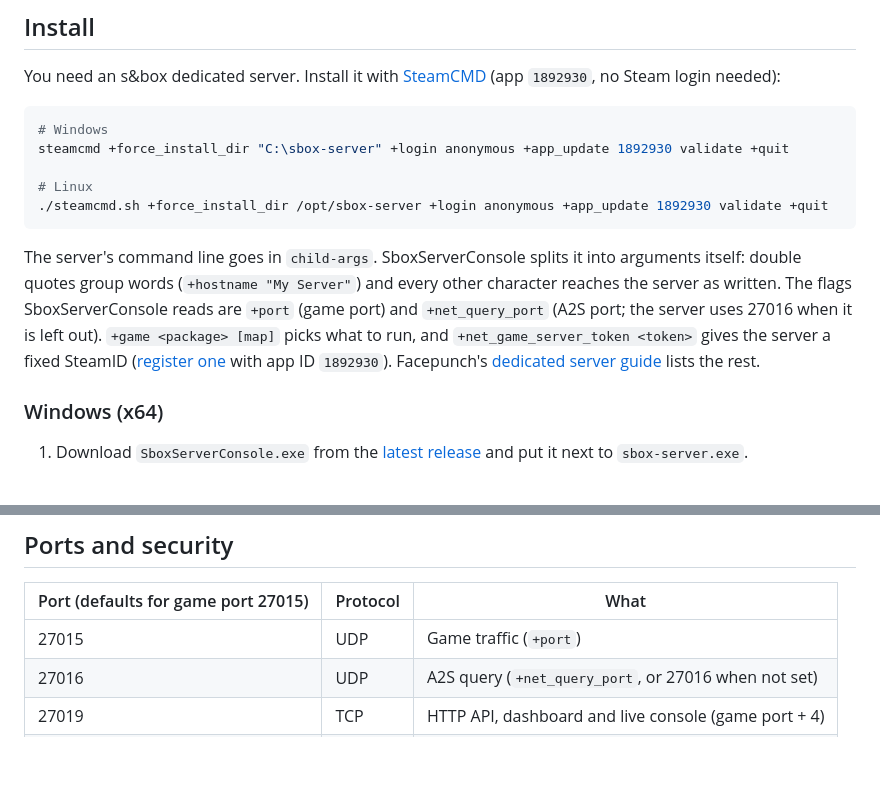
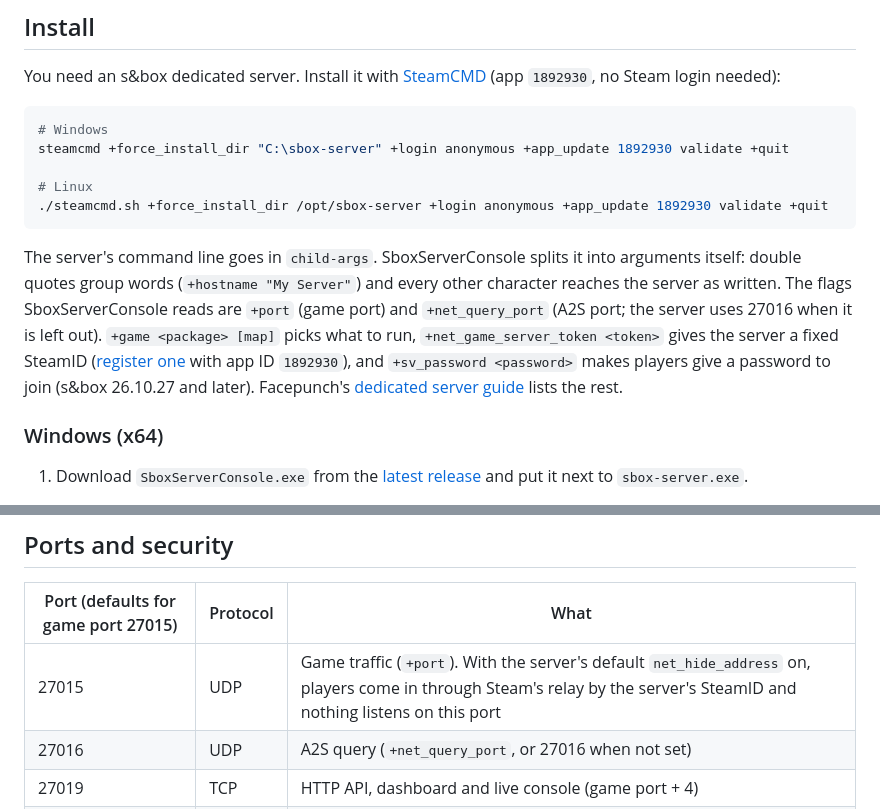
Before and after one commit to humangenome/SboxServerConsole, a Markdown page: README.md, 2 parts joined by grey strips. Rendered like a GitHub page; blank space fills up the shorter version.

Commit message:
Docs: the game port is closed with the server's default net_hide_address; +sv_password; /version example at 1.6.0

````diff
--- a/README.md
+++ b/README.md
@@ -89,7 +89,7 @@ steamcmd +force_install_dir "C:\sbox-server" +login anonymous +app_update 189293
 ./steamcmd.sh +force_install_dir /opt/sbox-server +login anonymous +app_update 1892930 validate +quit
 ```
 
-The server's command line goes in `child-args`. SboxServerConsole splits it into arguments itself: double quotes group words (`+hostname "My Server"`) and every other character reaches the server as written. The flags SboxServerConsole reads are `+port` (game port) and `+net_query_port` (A2S port; the server uses 27016 when it is left out). `+game <package> [map]` picks what to run, and `+net_game_server_token <token>` gives the server a fixed SteamID ([register one](https://steamcommunity.com/dev/managegameservers) with app ID `1892930`). Facepunch's [dedicated server guide](https://sbox.game/dev/doc/networking/dedicated-servers) lists the rest.
+The server's command line goes in `child-args`. SboxServerConsole splits it into arguments itself: double quotes group words (`+hostname "My Server"`) and every other character reaches the server as written. The flags SboxServerConsole reads are `+port` (game port) and `+net_query_port` (A2S port; the server uses 27016 when it is left out). `+game <package> [map]` picks what to run, `+net_game_server_token <token>` gives the server a fixed SteamID ([register one](https://steamcommunity.com/dev/managegameservers) with app ID `1892930`), and `+sv_password <password>` makes players give a password to join (s&box 26.10.27 and later). Facepunch's [dedicated server guide](https://sbox.game/dev/doc/networking/dedicated-servers) lists the rest.
 
 ### Windows (x64)
 
@@ -165,7 +165,7 @@ Lifecycle calls (`POST /server/start`, `/server/stop`, `/server/restart`) contro
 
 | Port (defaults for game port 27015) | Protocol | What |
 |---|---|---|
-| 27015 | UDP | Game traffic (`+port`) |
+| 27015 | UDP | Game traffic (`+port`). With the server's default `net_hide_address` on, players come in through Steam's relay by the server's SteamID and nothing listens on this port |
 | 27016 | UDP | A2S query (`+net_query_port`, or 27016 when not set) |
 | 27019 | TCP | HTTP API, dashboard and live console (game port + 4) |
 | 27020 | TCP | Source RCON (game port + 5) |
````
Also changed, not shown: docs/api.md (+1 -1 lines).
